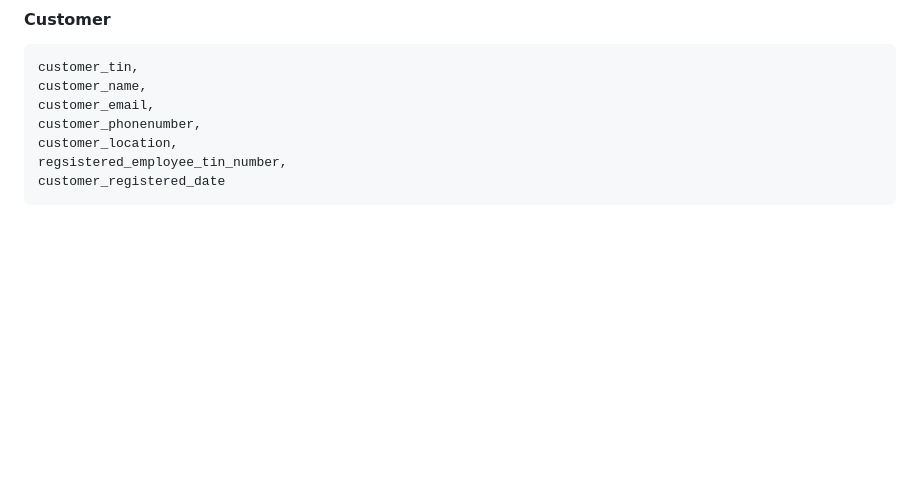
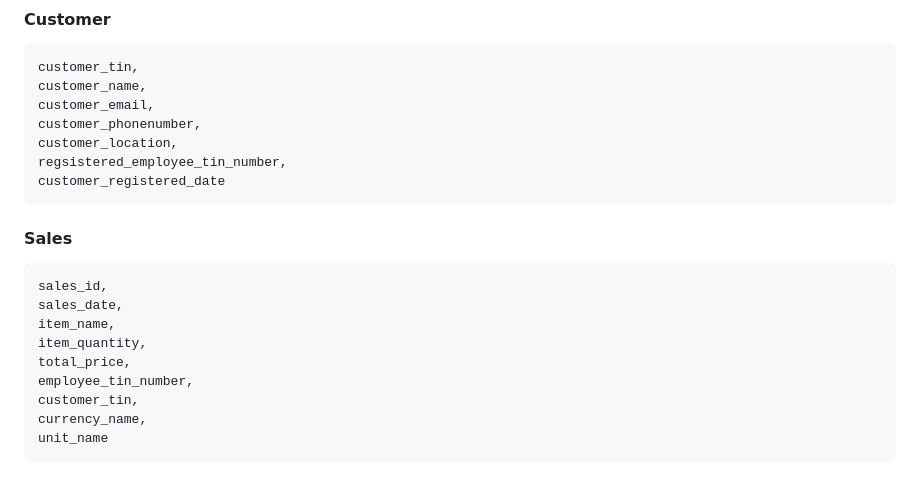
Before and after one commit to YabseraBogale/flask_erp, a Markdown page: README.md, the part around the change. GitHub-like rendering; blank space fills up the shorter version.

Commit message:
working on Doc

```diff
--- a/README.md
+++ b/README.md
@@ -185,3 +185,15 @@ Tailored for Ethiopian business workflows Scales with organizational growth Incr
     customer_location,
     regsistered_employee_tin_number,
     customer_registered_date
+
+#### Sales
+
+    sales_id,
+    sales_date,
+    item_name,
+    item_quantity,
+    total_price,
+    employee_tin_number,
+    customer_tin,
+    currency_name,
+    unit_name
```
